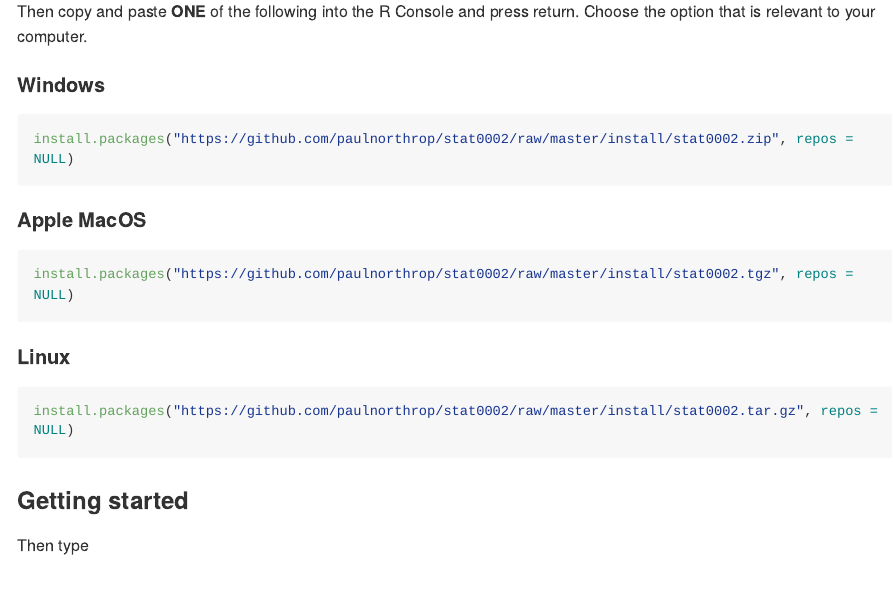
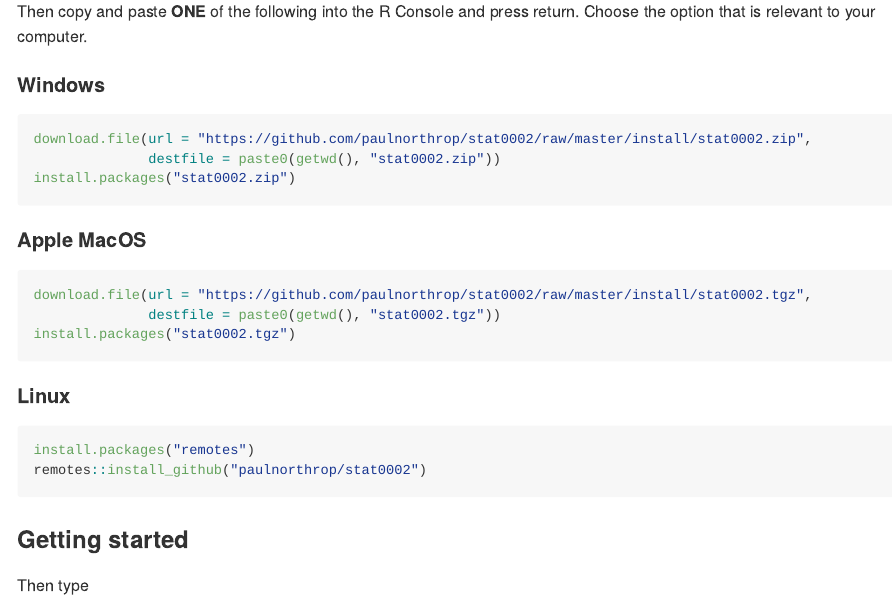
Before and after one commit to paulnorthrop/stat0002, an R Markdown document (README.Rmd): the page in a window 1100 px wide, from 920 px down. The pictures show the output file README.md that the author committed with the source, drawn offline in the style of GitHub; long lines of code are wrapped; badge pictures from the web are left out.

Commit message:
Installation workaround

````diff
--- a/README.Rmd
+++ b/README.Rmd
@@ -50,19 +50,24 @@ Then copy and paste **ONE** of the following into the R Console and press return
 #### Windows
 
 ```{r, eval = FALSE}
-install.packages("https://github.com/paulnorthrop/stat0002/raw/master/install/stat0002.zip", repos = NULL)
+download.file(url = "https://github.com/paulnorthrop/stat0002/raw/master/install/stat0002.zip",
+              destfile = paste0(getwd(), "stat0002.zip"))
+install.packages("stat0002.zip")
 ```
 
 #### Apple MacOS
 
 ```{r, eval = FALSE}
-install.packages("https://github.com/paulnorthrop/stat0002/raw/master/install/stat0002.tgz", repos = NULL)
+download.file(url = "https://github.com/paulnorthrop/stat0002/raw/master/install/stat0002.tgz",
+              destfile = paste0(getwd(), "stat0002.tgz"))
+install.packages("stat0002.tgz")
 ```
 
 #### Linux
 
 ```{r, eval = FALSE}
-install.packages("https://github.com/paulnorthrop/stat0002/raw/master/install/stat0002.tar.gz", repos = NULL)
+install.packages("remotes")
+remotes::install_github("paulnorthrop/stat0002")
 ```
 
 ### Getting started
````
Also changed, not shown: install/build.R (+3 -1 lines), install/install.R (added, +30 -0 lines), README.md.
